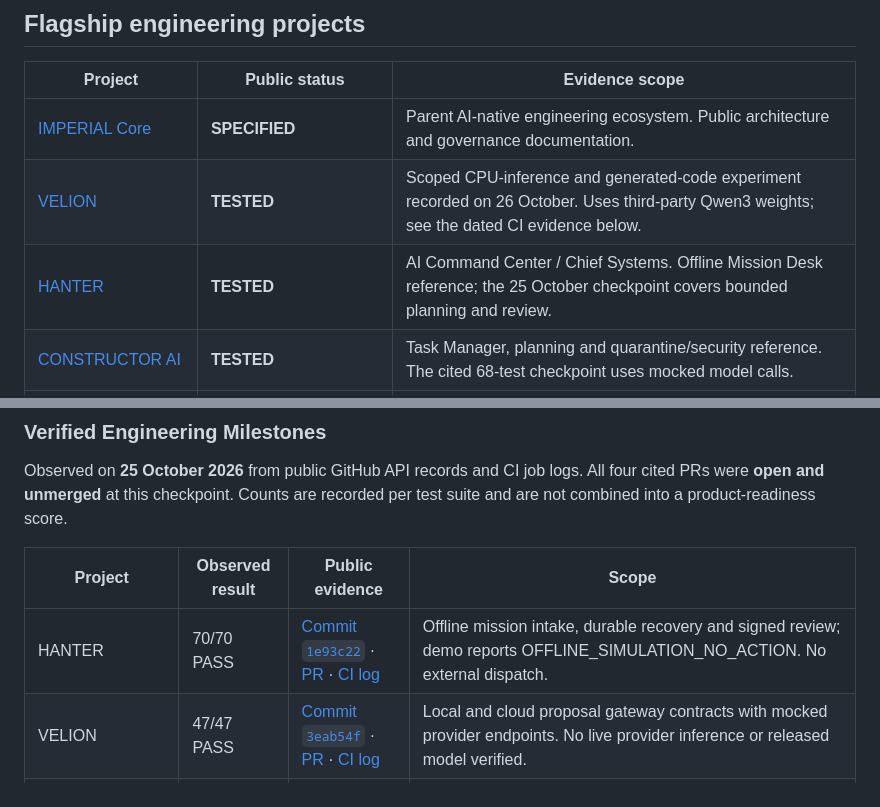
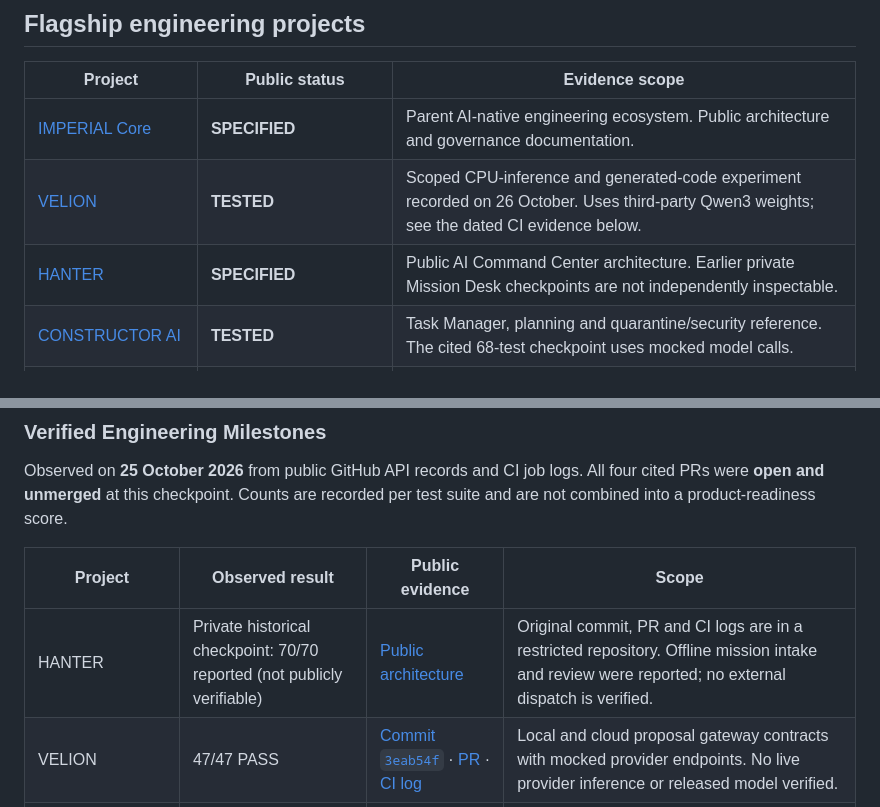
Before and after one commit to oromaskevic23-cmd/oromaskevic23-cmd, a Markdown page: README.md, 2 parts joined by grey strips. GitHub-like rendering; folded sections open.

Commit message:
fix(docs): replace inaccessible public links with verifiable references

```diff
--- a/README.md
+++ b/README.md
@@ -96,7 +96,7 @@ IMPERIAL Core is a long-term AI-native engineering ecosystem under development.
 |---|---|---|
 | [IMPERIAL Core](https://github.com/oromaskevic23-cmd/Capital--Core-Public) | **SPECIFIED** | Parent AI-native engineering ecosystem. Public architecture and governance documentation. |
 | [VELION](https://github.com/oromaskevic23-cmd/VELION-LLM-Public) | **TESTED** | Scoped CPU-inference and generated-code experiment recorded on 26 October. Uses third-party Qwen3 weights; see the dated CI evidence below. |
-| [HANTER](https://github.com/oromaskevic23-cmd/HANTER) | **TESTED** | AI Command Center / Chief Systems. Offline Mission Desk reference; the 25 October checkpoint covers bounded planning and review. |
+| [HANTER](https://github.com/oromaskevic23-cmd/HANTER-Public) | **SPECIFIED** | Public AI Command Center architecture. Earlier private Mission Desk checkpoints are not independently inspectable. |
 | [CONSTRUCTOR AI](https://github.com/oromaskevic23-cmd/CONSTRUCTOR-AI) | **TESTED** | Task Manager, planning and quarantine/security reference. The cited 68-test checkpoint uses mocked model calls. |
 | [LEGION / Nano Core Agents](https://github.com/oromaskevic23-cmd/Legion-Public) | **SPECIFIED** | Public professional-team and agent architecture, with separate execution and authority boundaries. Private experiments are not presented as public verification. |
 | [CYBER HAK](https://github.com/oromaskevic23-cmd/CYBER-HAK-Public) | **TESTED** | Defensive AuditShield reference with dated test and audit evidence. Continuous deployed protection is not established by these tests. |
@@ -152,7 +152,7 @@ Observed on **25 October 2026** from public GitHub API records and CI job logs.
 
 | Project | Observed result | Public evidence | Scope |
 |---|---|---|---|
-| HANTER | 70/70 PASS | [Commit `1e93c22`](https://github.com/oromaskevic23-cmd/HANTER/commit/1e93c221caa7aafb7425a32035645485977c7d7d) · [PR](https://github.com/oromaskevic23-cmd/HANTER/pull/3) · [CI log](https://github.com/oromaskevic23-cmd/HANTER/actions/runs/40143068272/job/121018657164) | Offline mission intake, durable recovery and signed review; demo reports OFFLINE_SIMULATION_NO_ACTION. No external dispatch. |
+| HANTER | Private historical checkpoint: 70/70 reported (not publicly verifiable) | [Public architecture](https://github.com/oromaskevic23-cmd/HANTER-Public) | Original commit, PR and CI logs are in a restricted repository. Offline mission intake and review were reported; no external dispatch is verified. |
 | VELION | 47/47 PASS | [Commit `3eab54f`](https://github.com/oromaskevic23-cmd/VELION-LLM-Public/commit/3eab54f1be8594711822d4402be3198e4d35111f) · [PR](https://github.com/oromaskevic23-cmd/VELION-LLM-Public/pull/1) · [CI log](https://github.com/oromaskevic23-cmd/VELION-LLM-Public/actions/runs/40141141703/job/121012953733) | Local and cloud proposal gateway contracts with mocked provider endpoints. No live provider inference or released model verified. |
 | CONSTRUCTOR AI | 68/68 PASS | [Commit `23d25fa`](https://github.com/oromaskevic23-cmd/CONSTRUCTOR-AI/commit/23d25fa41287001c3529dad23571e67c04ddb74a) · [PR](https://github.com/oromaskevic23-cmd/CONSTRUCTOR-AI/pull/1) · [CI log](https://github.com/oromaskevic23-cmd/CONSTRUCTOR-AI/actions/runs/40131861437/job/120985060759) | Reference Task Manager, proposal contracts and quarantine/security regressions. Model calls are mocked; no autonomous software factory established. |
 | CYBER HAK | 99/99 PASS | [Commit `d683379`](https://github.com/oromaskevic23-cmd/CYBER-HAK-Public/commit/d68337938f3bba6d81bc2419b884cd893e8262d3) · [PR](https://github.com/oromaskevic23-cmd/CYBER-HAK-Public/pull/1) · [CI log](https://github.com/oromaskevic23-cmd/CYBER-HAK-Public/actions/runs/40131894877/job/120985165334) | Defensive AuditShield reference tests and scoped anonymous audits of immutable public revisions. No deployed continuous protection established. |
```
